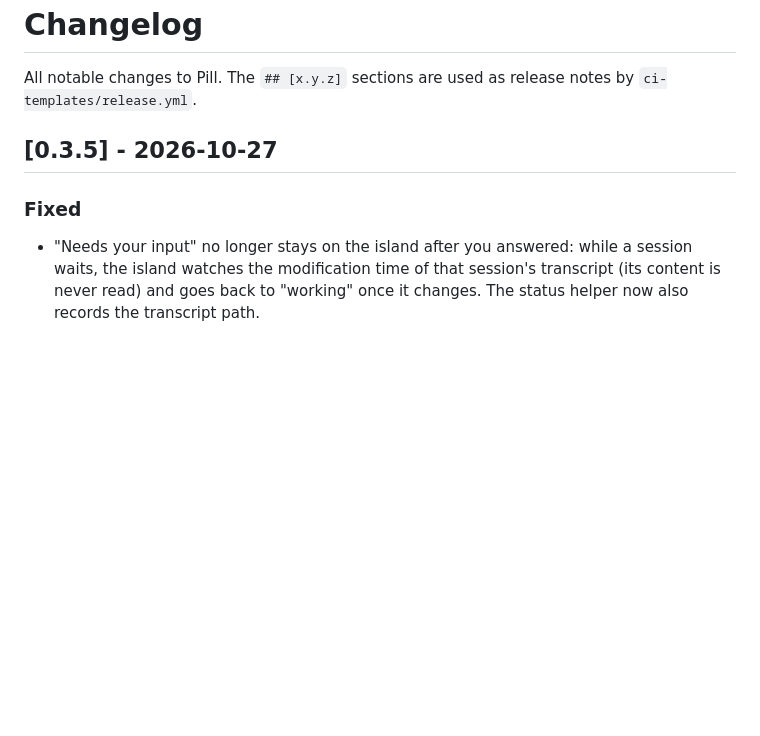
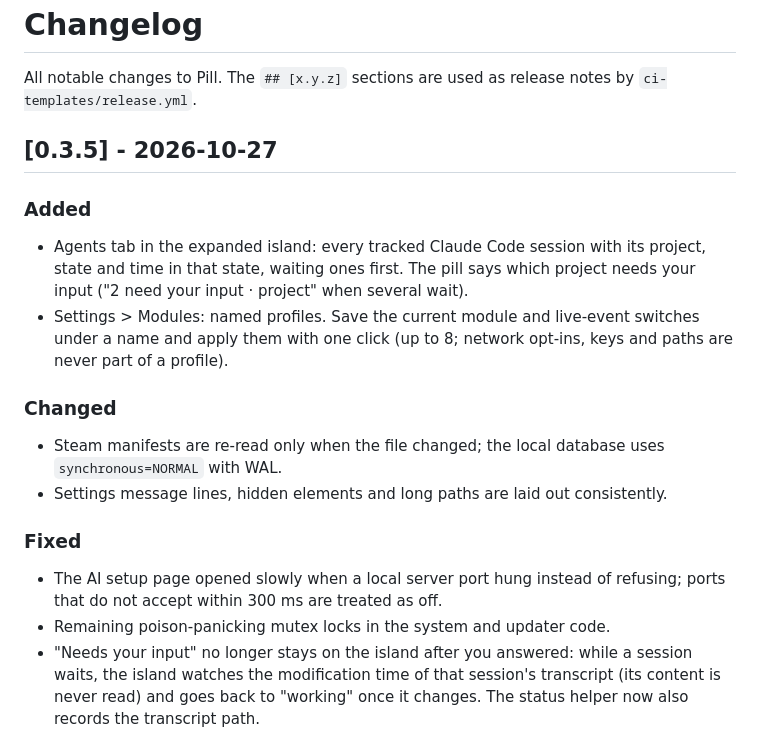
Before and after one commit to chvdbhcx-del/pill, a Markdown page: CHANGELOG.md, the part around the change. GitHub-like rendering; blank space fills up the shorter version.

Commit message:
Changelog 0.3.5: agents tab, profiles, AI setup fix
Claude-Session: https://claude.ai/code/session_01KhjhPemefduzY42RFZvTNC

```diff
--- a/CHANGELOG.md
+++ b/CHANGELOG.md
@@ -4,7 +4,17 @@ All notable changes to Pill. The `## [x.y.z]` sections are used as release notes
 
 ## [0.3.5] - 2026-10-27
 
+### Added
+- Agents tab in the expanded island: every tracked Claude Code session with its project, state and time in that state, waiting ones first. The pill says which project needs your input ("2 need your input · project" when several wait).
+- Settings > Modules: named profiles. Save the current module and live-event switches under a name and apply them with one click (up to 8; network opt-ins, keys and paths are never part of a profile).
+
+### Changed
+- Steam manifests are re-read only when the file changed; the local database uses `synchronous=NORMAL` with WAL.
+- Settings message lines, hidden elements and long paths are laid out consistently.
+
 ### Fixed
+- The AI setup page opened slowly when a local server port hung instead of refusing; ports that do not accept within 300 ms are treated as off.
+- Remaining poison-panicking mutex locks in the system and updater code.
 - "Needs your input" no longer stays on the island after you answered: while a session waits, the island watches the modification time of that session's transcript (its content is never read) and goes back to "working" once it changes. The status helper now also records the transcript path.
 - Settings > Updates: the result line ("You are up to date") sits inside the card with the same inset and text size as the rows, and a failed install is shown in red.
 
```
